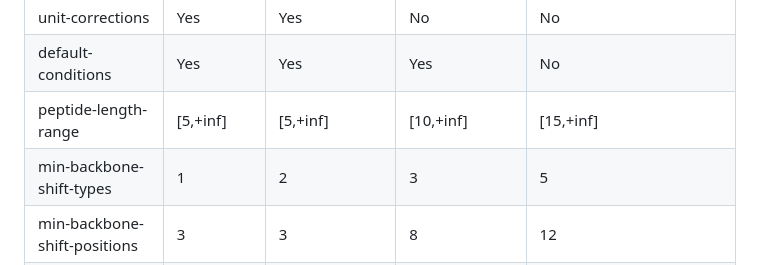
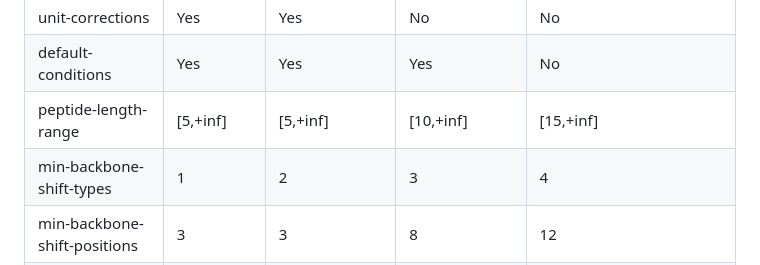
Before and after one commit to MarkusHaak/trizod, a Markdown page: docs/filtering.md, the part around the change. GitHub-like rendering.

Commit message:
fix(filters): relax min-backbone-shift-types from 5 to 4 in strict tier
Modern NMR experiments commonly measure only 4 backbone shift types
(HN, N, CO, CA) without HA. Requiring 5 types unnecessarily excluded
many high-quality modern datasets. Code change in previous commit.

Co-Authored-By: Claude Opus 4.6 (1M context) <noreply@anthropic.com>

```diff
--- a/docs/filtering.md
+++ b/docs/filtering.md
@@ -40,7 +40,7 @@ respective CLI arguments.
 | unit-corrections             | Yes         | Yes                                     | No                                      | No                                                                                                                                                                                                                  |
 | default-conditions           | Yes         | Yes                                     | Yes                                     | No                                                                                                                                                                                                                  |
 | peptide-length-range         | [5,+inf]    | [5,+inf]                                | [10,+inf]                               | [15,+inf]                                                                                                                                                                                                           |
-| min-backbone-shift-types     | 1           | 2                                       | 3                                       | 5                                                                                                                                                                                                                   |
+| min-backbone-shift-types     | 1           | 2                                       | 3                                       | 4                                                                                                                                                                                                                   |
 | min-backbone-shift-positions | 3           | 3                                       | 8                                       | 12                                                                                                                                                                                                                  |
 | min-backbone-shift-fraction  | 0.0         | 0.0                                     | 0.6                                     | 0.8                                                                                                                                                                                                                 |
 | max-noncanonical-fraction    | 1.0         | 0.1                                     | 0.025                                   | 0.0                                                                                                                                                                                                                 |
```
